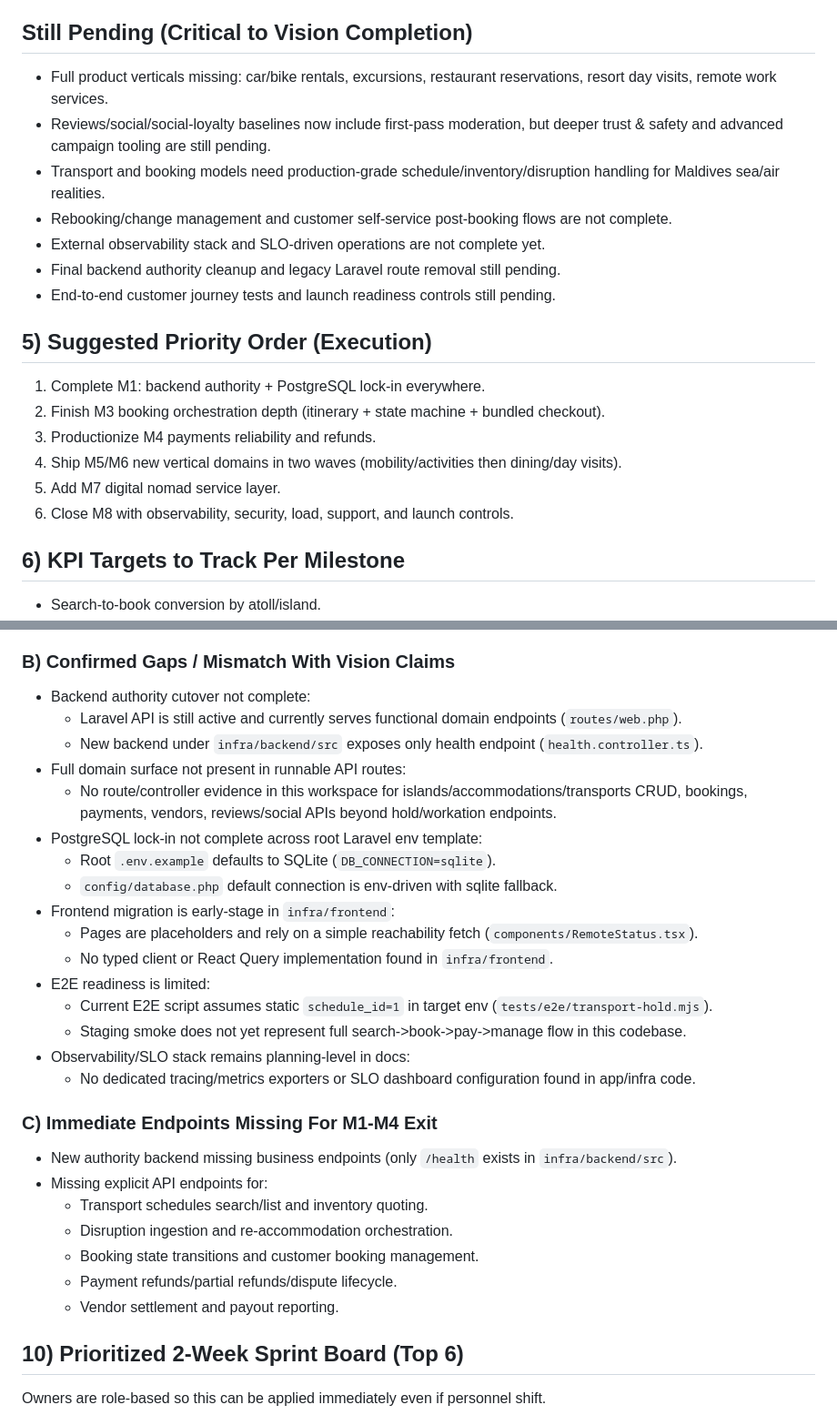
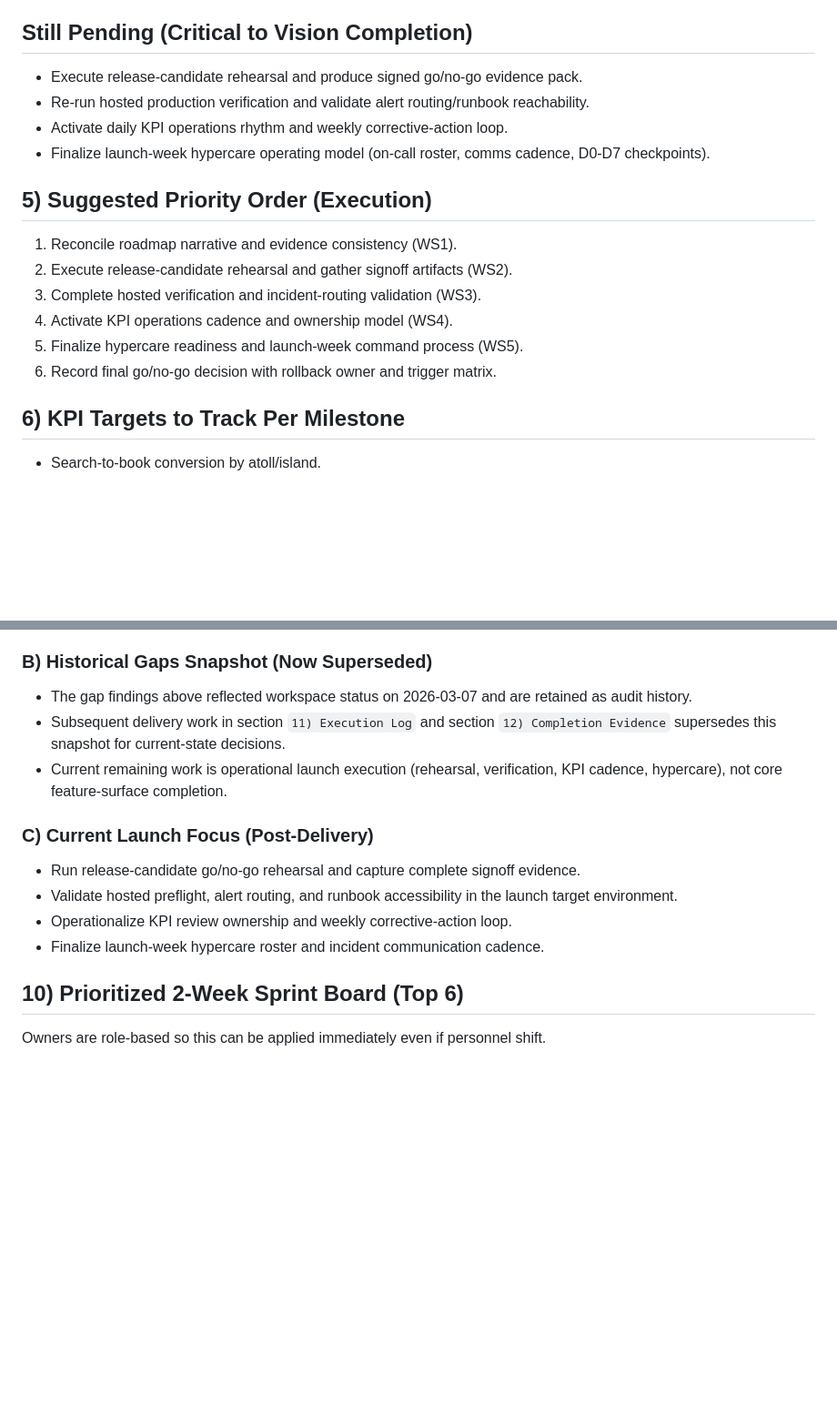
Before and after one commit to ibazzam/workation-cms, a Markdown page: docs/product-vision-roadmap-maldives.md, 2 parts joined by grey strips. Shown at 91% size. GitHub-like rendering; blank space fills up the shorter version.

Commit message:
Complete WS1 roadmap cleanup and start WS2 launch execution (#104)
Co-authored-by: iazza <iazza@example.test>

```diff
--- a/docs/product-vision-roadmap-maldives.md
+++ b/docs/product-vision-roadmap-maldives.md
@@ -132,22 +132,19 @@ Core customer outcomes:
 - Extensive contract testing exists for currently implemented backend domains.
 
 ## Still Pending (Critical to Vision Completion)
-- Full product verticals missing: car/bike rentals, excursions, restaurant reservations, resort day visits, remote work services.
-- Reviews/social/social-loyalty baselines now include first-pass moderation, but deeper trust & safety and advanced campaign tooling are still pending.
-- Transport and booking models need production-grade schedule/inventory/disruption handling for Maldives sea/air realities.
-- Rebooking/change management and customer self-service post-booking flows are not complete.
-- External observability stack and SLO-driven operations are not complete yet.
-- Final backend authority cleanup and legacy Laravel route removal still pending.
-- End-to-end customer journey tests and launch readiness controls still pending.
+- Execute release-candidate rehearsal and produce signed go/no-go evidence pack.
+- Re-run hosted production verification and validate alert routing/runbook reachability.
+- Activate daily KPI operations rhythm and weekly corrective-action loop.
+- Finalize launch-week hypercare operating model (on-call roster, comms cadence, D0-D7 checkpoints).
 
 ## 5) Suggested Priority Order (Execution)
 
-1. Complete M1: backend authority + PostgreSQL lock-in everywhere.
-2. Finish M3 booking orchestration depth (itinerary + state machine + bundled checkout).
-3. Productionize M4 payments reliability and refunds.
-4. Ship M5/M6 new vertical domains in two waves (mobility/activities then dining/day visits).
-5. Add M7 digital nomad service layer.
-6. Close M8 with observability, security, load, support, and launch controls.
+1. Reconcile roadmap narrative and evidence consistency (WS1).
+2. Execute release-candidate rehearsal and gather signoff artifacts (WS2).
+3. Complete hosted verification and incident-routing validation (WS3).
+4. Activate KPI operations cadence and ownership model (WS4).
+5. Finalize hypercare readiness and launch-week command process (WS5).
+6. Record final go/no-go decision with rollback owner and trigger matrix.
 
 ## 6) KPI Targets to Track Per Milestone
 
@@ -229,32 +226,16 @@ This section validates current implementation against go-live priorities using c
 	- `tests/Feature/TransportProviderJobsTest.php`
 	- `tests/Feature/WorkationApiTest.php`
 
-### B) Confirmed Gaps / Mismatch With Vision Claims
-- Backend authority cutover not complete:
-	- Laravel API is still active and currently serves functional domain endpoints (`routes/web.php`).
-	- New backend under `infra/backend/src` exposes only health endpoint (`health.controller.ts`).
-- Full domain surface not present in runnable API routes:
-	- No route/controller evidence in this workspace for islands/accommodations/transports CRUD, bookings, payments, vendors, reviews/social APIs beyond hold/workation endpoints.
-- PostgreSQL lock-in not complete across root Laravel env template:
-	- Root `.env.example` defaults to SQLite (`DB_CONNECTION=sqlite`).
-	- `config/database.php` default connection is env-driven with sqlite fallback.
-- Frontend migration is early-stage in `infra/frontend`:
-	- Pages are placeholders and rely on a simple reachability fetch (`components/RemoteStatus.tsx`).
-	- No typed client or React Query implementation found in `infra/frontend`.
-- E2E readiness is limited:
-	- Current E2E script assumes static `schedule_id=1` in target env (`tests/e2e/transport-hold.mjs`).
-	- Staging smoke does not yet represent full search->book->pay->manage flow in this codebase.
-- Observability/SLO stack remains planning-level in docs:
-	- No dedicated tracing/metrics exporters or SLO dashboard configuration found in app/infra code.
+### B) Historical Gaps Snapshot (Now Superseded)
+- The gap findings above reflected workspace status on 2026-03-07 and are retained as audit history.
+- Subsequent delivery work in section `11) Execution Log` and section `12) Completion Evidence` supersedes this snapshot for current-state decisions.
+- Current remaining work is operational launch execution (rehearsal, verification, KPI cadence, hypercare), not core feature-surface completion.
 
-### C) Immediate Endpoints Missing For M1-M4 Exit
-- New authority backend missing business endpoints (only `/health` exists in `infra/backend/src`).
-- Missing explicit API endpoints for:
-	- Transport schedules search/list and inventory quoting.
-	- Disruption ingestion and re-accommodation orchestration.
-	- Booking state transitions and customer booking management.
-	- Payment refunds/partial refunds/dispute lifecycle.
-	- Vendor settlement and payout reporting.
+### C) Current Launch Focus (Post-Delivery)
+- Run release-candidate go/no-go rehearsal and capture complete signoff evidence.
+- Validate hosted preflight, alert routing, and runbook accessibility in the launch target environment.
+- Operationalize KPI review ownership and weekly corrective-action loop.
+- Finalize launch-week hypercare roster and incident communication cadence.
 
 ## 10) Prioritized 2-Week Sprint Board (Top 6)
 
```
Also changed, not shown: other parts of docs/product-vision-roadmap-maldives.md (+9 -0 lines), docs/release-candidate-scope-freeze.md (added, +32 -0 lines), docs/remaining-tasks-todo.md (+5 -5 lines).
